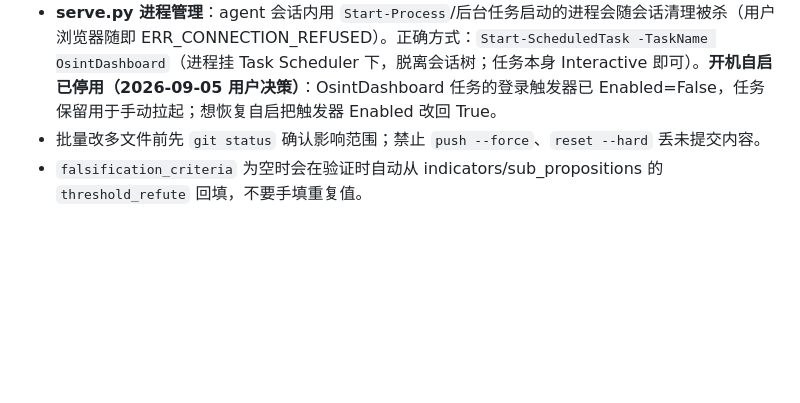
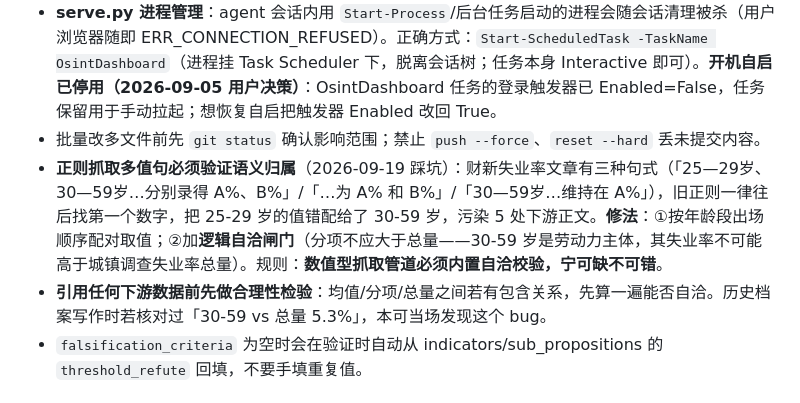
Before and after one commit to ol4p4/osint, a Markdown page: AGENTS.md, the part around the change. Rendered like a GitHub page; blank space fills up the shorter version.

Commit message:
AGENTS.md: 记录正则抓取语义归属坑 + 数值自洽闸门规则
2026-09-19 踩坑回写：财新失业率三句式导致 25-29 岁值被错配给 30-59 岁，
污染 5 处下游正文。新增两条 MUST 规则：
1. 正则抓多值句必须验证语义归属 + 内置自洽校验（分项不应大于总量）
2. 引用下游数据前先做合理性检验（均值/分项/总量的包含关系）

```diff
--- a/AGENTS.md
+++ b/AGENTS.md
@@ -138,6 +138,8 @@ python -c "..." # 见 daily_run.ps1 Step3，或等 OsintWeekly 周一 09:30 自
 - **bat 文件避免 `%VAR%\path` 模式**：cmd 解析时 `\r` 会被当 carriage return 吞一个字符（`%OUTDIR%\refresh.py` → `efresh.py`），导致"不是内部或外部命令"。bat 里路径直接写绝对路径（**用正斜杠更稳**：`D:/osint/data/refresh.py` Windows 也认），不要混用 `%VAR%` + 反斜杠。
 - **serve.py 进程管理**：agent 会话内用 `Start-Process`/后台任务启动的进程会随会话清理被杀（用户浏览器随即 ERR_CONNECTION_REFUSED）。正确方式：`Start-ScheduledTask -TaskName OsintDashboard`（进程挂 Task Scheduler 下，脱离会话树；任务本身 Interactive 即可）。**开机自启已停用（2026-09-05 用户决策）**：OsintDashboard 任务的登录触发器已 Enabled=False，任务保留用于手动拉起；想恢复自启把触发器 Enabled 改回 True。
 - 批量改多文件前先 `git status` 确认影响范围；禁止 `push --force`、`reset --hard` 丢未提交内容。
+- **正则抓取多值句必须验证语义归属**（2026-09-19 踩坑）：财新失业率文章有三种句式（「25—29岁、30—59岁…分别录得 A%、B%」/「…为 A% 和 B%」/「30—59岁…维持在 A%」），旧正则一律往后找第一个数字，把 25-29 岁的值错配给了 30-59 岁，污染 5 处下游正文。**修法**：①按年龄段出场顺序配对取值；②加**逻辑自洽闸门**（分项不应大于总量——30-59 岁是劳动力主体，其失业率不可能高于城镇调查失业率总量）。规则：**数值型抓取管道必须内置自洽校验，宁可缺不可错**。
+- **引用任何下游数据前先做合理性检验**：均值/分项/总量之间若有包含关系，先算一遍能否自洽。历史档案写作时若核对过「30-59 vs 总量 5.3%」，本可当场发现这个 bug。
 - `falsification_criteria` 为空时会在验证时自动从 indicators/sub_propositions 的 `threshold_refute` 回填，不要手填重复值。
 
 ## read-macro 集成（2026-09 落地）
```
